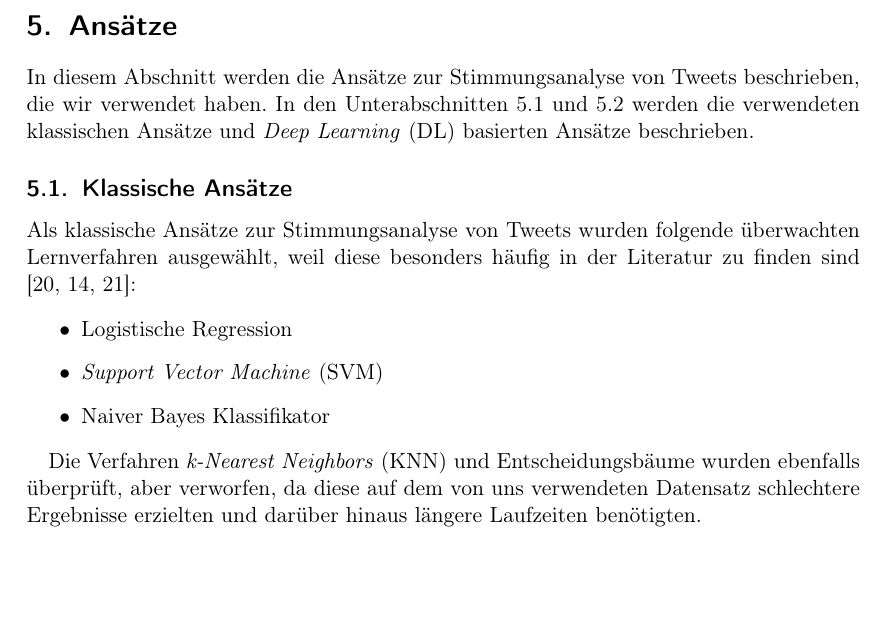
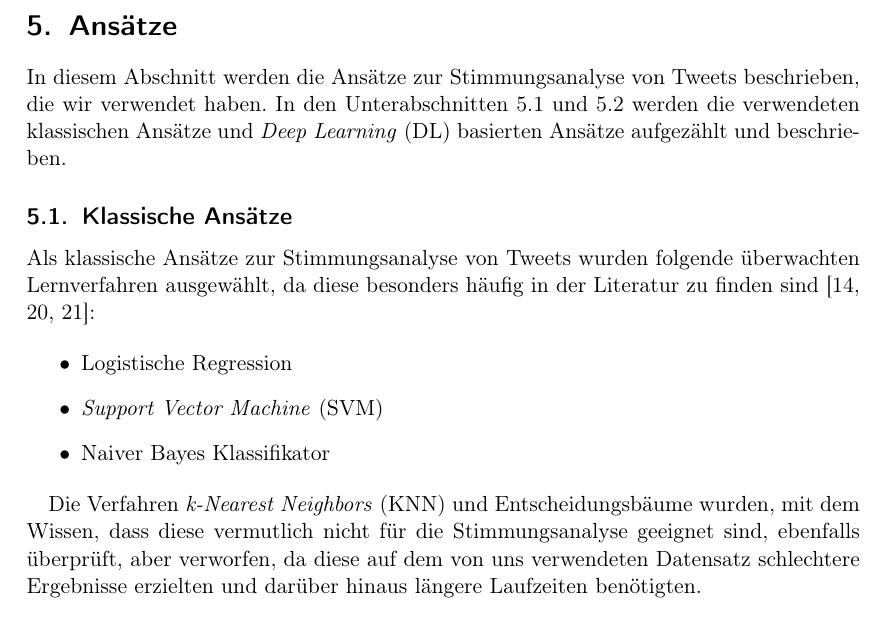
Before and after one commit to felLind/propra_webscience_ws24, a LaTeX document (Abschlussbericht/abschlussbericht-stimmungsanalyse-mit-twitter.tex, which reads Abschlussbericht/5-ansaetze.tex): part of page 6 of 20, cut so that both start at the same text, the shorter picture padded with empty space. Compiled offline with pdfLaTeX.

Commit message:
Update small additions chap 5

```diff
--- a/Abschlussbericht/5-ansaetze.tex
+++ b/Abschlussbericht/5-ansaetze.tex
@@ -3,11 +3,11 @@
 % Kurze Beschreibung neuer Techniken und Ideen
 
 In diesem Abschnitt werden die Ansätze zur Stimmungsanalyse von Tweets beschrieben, die wir verwendet haben.
-In den Unterabschnitten \ref{subsec:klassische-ansaetze} und \ref{subsec:deep-learning-ansaetze} werden die verwendeten klassischen Ansätze und \gls{dl} basierten Ansätze beschrieben.
+In den Unterabschnitten \ref{subsec:klassische-ansaetze} und \ref{subsec:deep-learning-ansaetze} werden die verwendeten klassischen Ansätze und \gls{dl} basierten Ansätze aufgezählt und beschrieben.
 
 \subsection{Klassische Ansätze}\label{subsec:klassische-ansaetze}
 
-Als klassische Ansätze zur Stimmungsanalyse von Tweets wurden folgende überwachten Lernverfahren ausgewählt, weil diese besonders häufig in der Literatur zu finden sind \cite{wankhade2022survey, medhat2014sentiment, zimbra2018state}:
+Als klassische Ansätze zur Stimmungsanalyse von Tweets wurden folgende überwachten Lernverfahren ausgewählt, da diese besonders häufig in der Literatur zu finden sind \cite{medhat2014sentiment, wankhade2022survey, zimbra2018state}:
 
 \begin{itemize}
     \item Logistische Regression
@@ -15,7 +15,7 @@ Als klassische Ansätze zur Stimmungsanalyse von Tweets wurden folgende überwac
     \item Naiver Bayes Klassifikator
 \end{itemize}
 
-Die Verfahren \gls{knn} und Entscheidungsbäume wurden ebenfalls überprüft, aber verworfen, da diese auf dem von uns verwendeten Datensatz schlechtere Ergebnisse erzielten und darüber hinaus längere Laufzeiten benötigten.
+Die Verfahren \gls{knn} und Entscheidungsbäume wurden, mit dem Wissen, dass diese vermutlich nicht für die Stimmungsanalyse geeignet sind, ebenfalls überprüft, aber verworfen, da diese auf dem von uns verwendeten Datensatz schlechtere Ergebnisse erzielten und darüber hinaus längere Laufzeiten benötigten.
 
 \subsection{Deep Learning Ansätze}\label{subsec:deep-learning-ansaetze}
 
```
